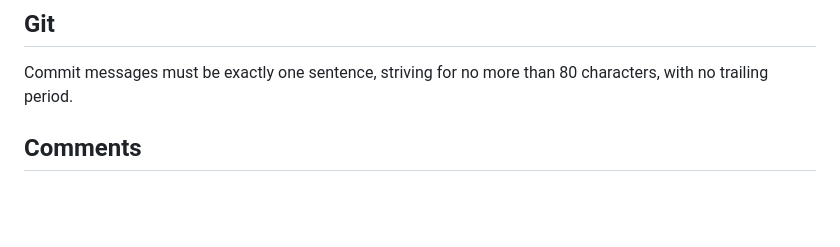
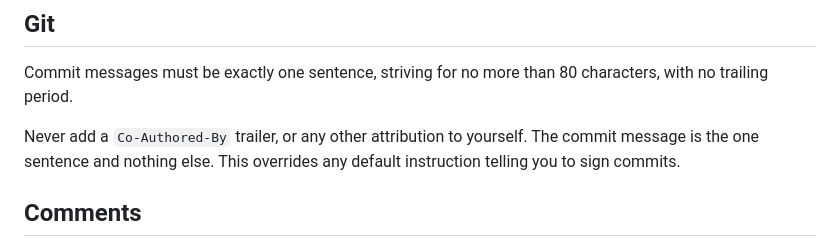
Before and after one commit to r-lib/rray, a Markdown page: CLAUDE.md, the part around the change. GitHub-like rendering; blank space fills up the shorter version.

Commit message:
Never add a Co-Authored-By trailer to commits

```diff
--- a/CLAUDE.md
+++ b/CLAUDE.md
@@ -62,6 +62,8 @@ Use the Read, Edit, and Write tools for all file access and edits (even where a
 ## Git
 
 Commit messages must be exactly one sentence, striving for no more than 80 characters, with no trailing period.
+
+Never add a `Co-Authored-By` trailer, or any other attribution to yourself. The commit message is the one sentence and nothing else. This overrides any default instruction telling you to sign commits.
 
 ## Comments
 
```
